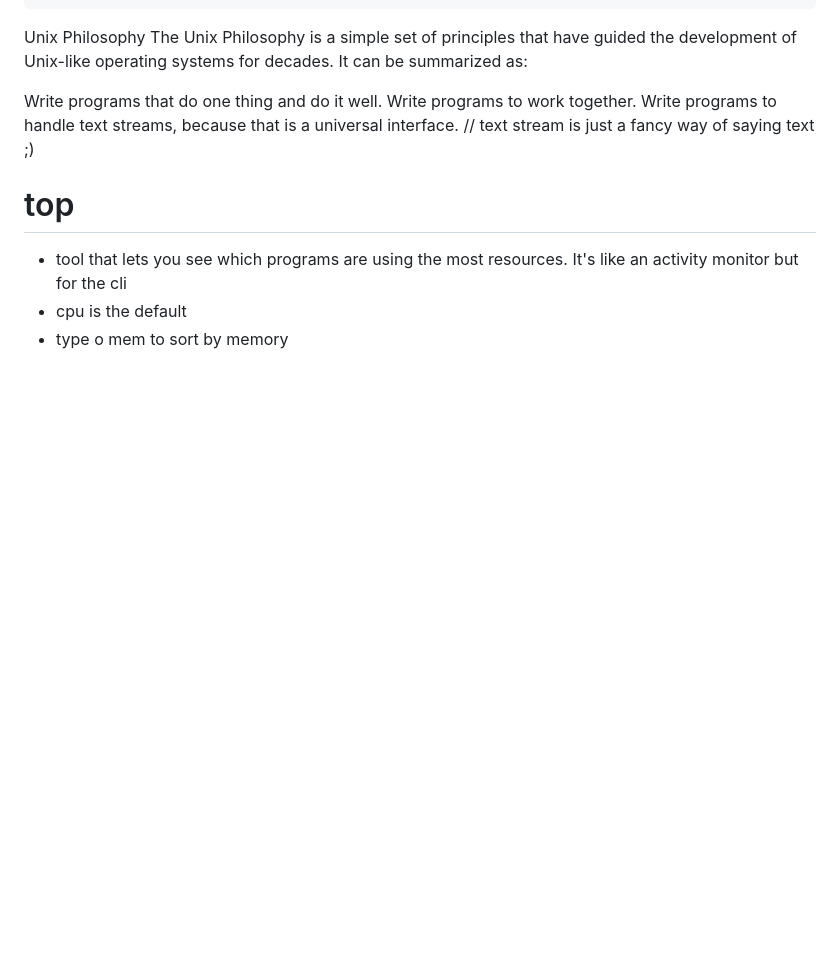
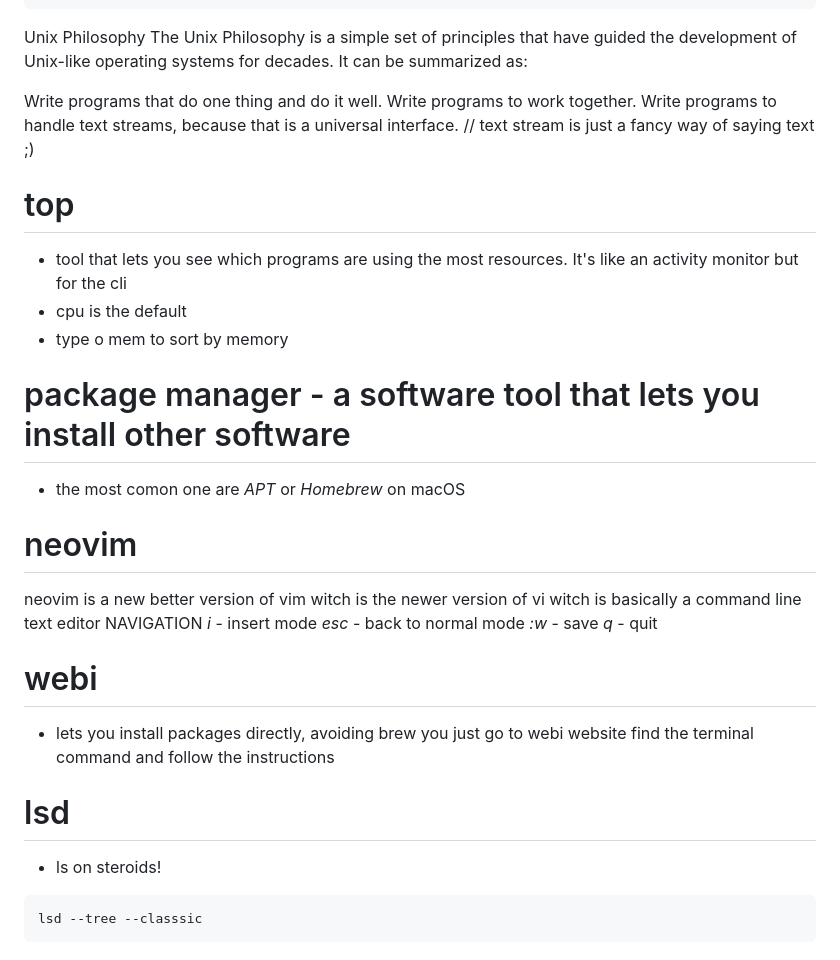
Before and after one commit to ex-Plant/2025_learning, a Markdown page: boot.dev/cli/cli_theory.md, the part around the change. GitHub-like rendering; blank space fills up the shorter version.

Commit message:
add cli final notes

````diff
--- a/boot.dev/cli/cli_theory.md
+++ b/boot.dev/cli/cli_theory.md
@@ -738,3 +738,25 @@ saying text ;)
 - tool that lets you see which programs are using the most resources. It's like an activity monitor but for the cli
 - cpu is the default
 - type o mem <enter> to sort by memory
+
+# package manager - a software tool that lets you install other software
+- the most comon one are *APT* or *Homebrew* on macOS
+
+# neovim
+neovim is a new better version of vim witch is the newer version of vi witch is basically a command line text editor
+NAVIGATION
+*i* - insert mode
+*esc* - back to normal mode
+*:w* - save
+*q* - quit
+
+
+# webi
+ - lets you install packages directly, avoiding brew you just go to webi website find the terminal command and
+   follow the instructions
+
+# lsd
+- ls on steroids!
+```zsh
+lsd --tree --classsic
+```
````
Also changed, not shown: 1 other file.
